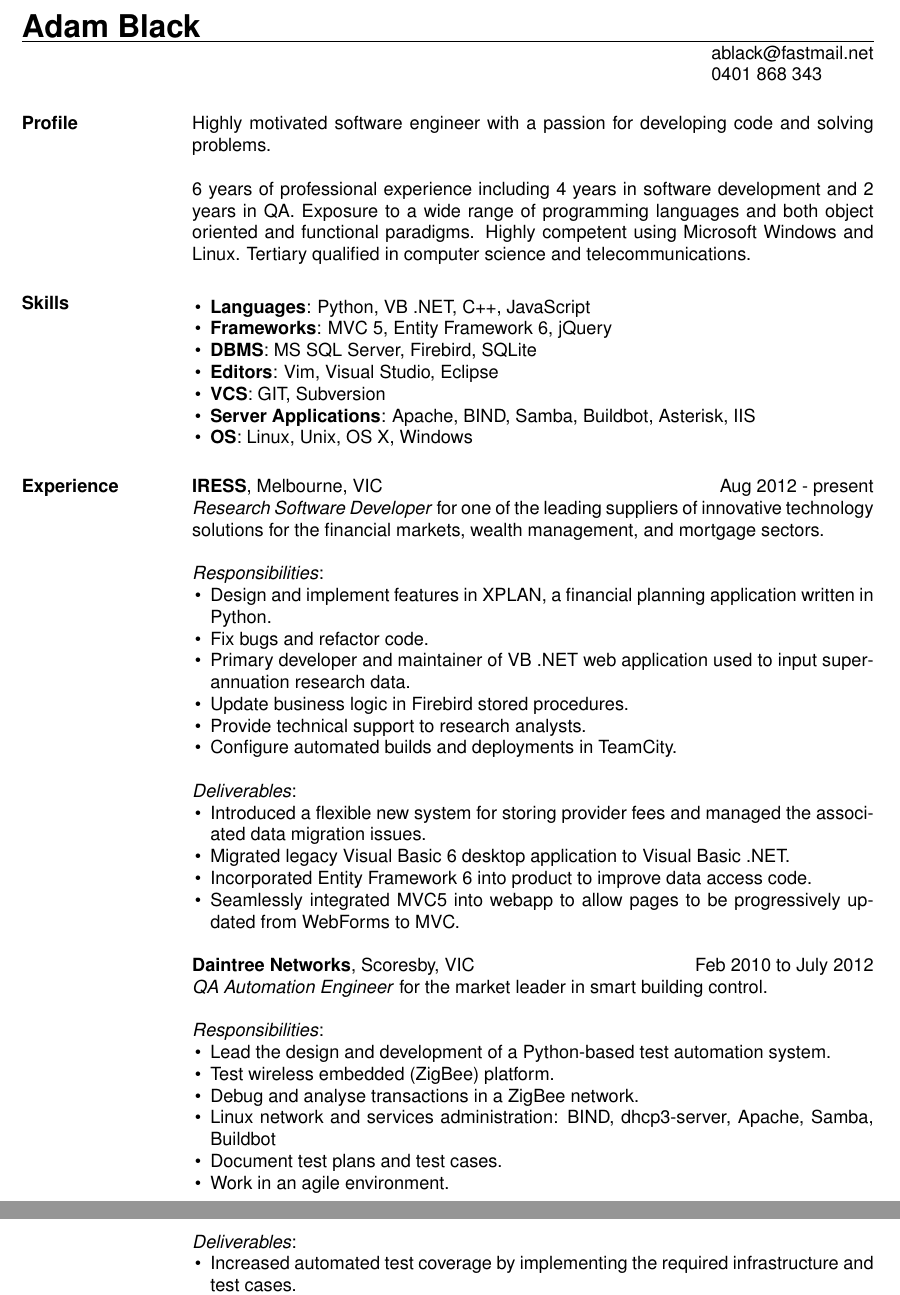
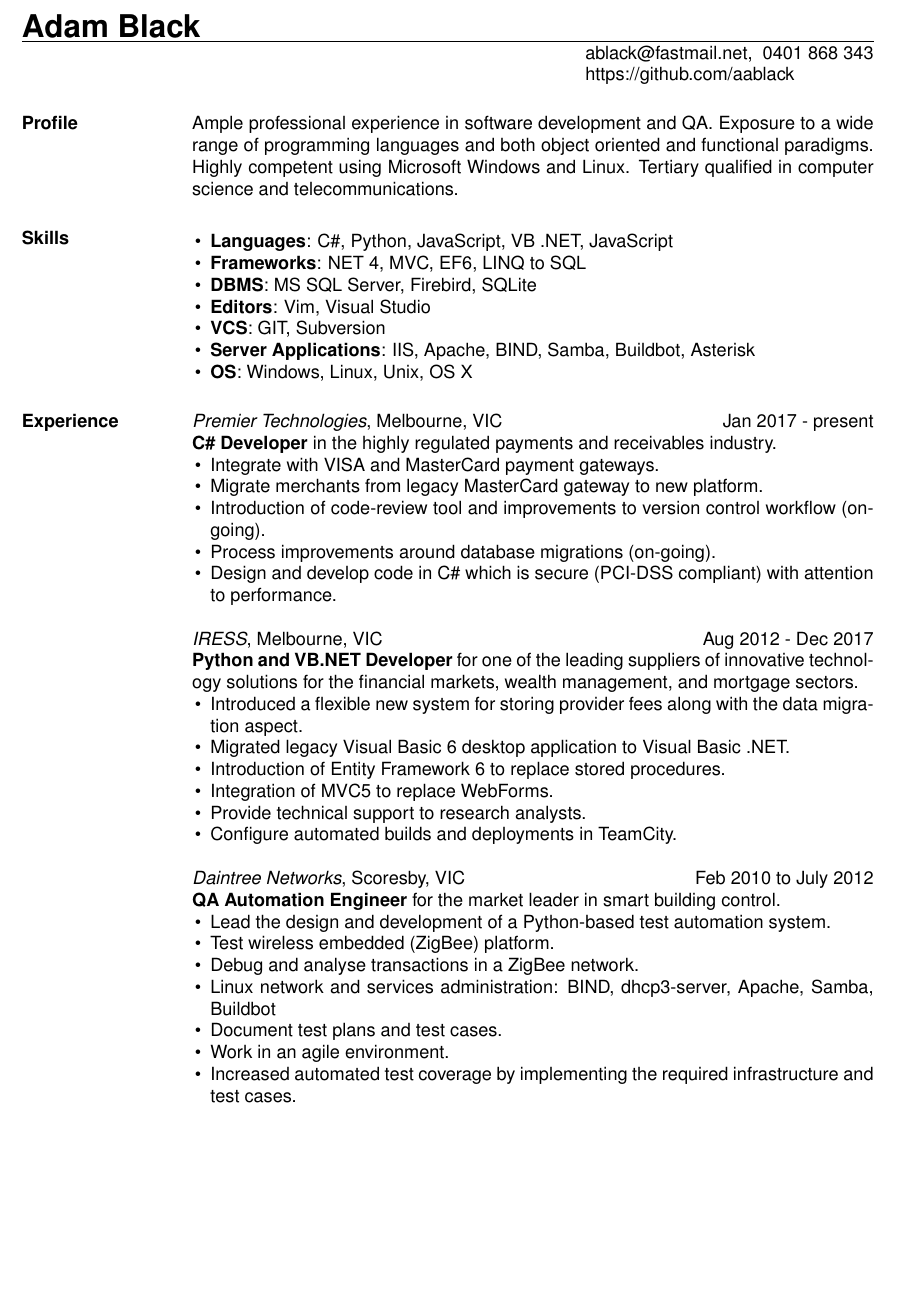
Before and after one commit to aablack/resume, a LaTeX CV (resume.tex): two parts of pages 1 and 2 of 2 before the commit and part of page 1 of 2 after it, the two joined at a grey line, cut so that both start at the same text, the shorter picture padded with empty space. Compiled offline with pdfLaTeX.

Commit message:
Updates to experience

```diff
--- a/resume.tex
+++ b/resume.tex
@@ -7,59 +7,52 @@
 
 \begin{document}
     \name{\LARGE Adam Black}
-    \address{ablack@fastmail.net}
-    \address{0401 868 343}
+    \address{ablack@fastmail.net\\ 0401 868 343}
+    \address{https://github.com/aablack}
 
     \begin{resume}
         \section{Profile}
-        Highly motivated software engineer with a passion for developing code and solving problems.
-
-        6 years of professional experience including 4 years in software development and 2 years in
-        QA. Exposure to a wide range of programming languages and both object oriented and functional
+        Ample professional experience in software development and QA.
+        Exposure to a wide range of programming languages and both object oriented and functional
         paradigms. Highly competent using Microsoft Windows and Linux. Tertiary qualified in computer
         science and telecommunications.
 
         \section{Skills}
         \begin{list}{\labelitemi}{\leftmargin=1em \itemsep=-2pt}
-            \item{\textbf{Languages}: Python, VB .NET, C++, JavaScript}
-            \item{\textbf{Frameworks}: MVC 5, Entity Framework 6, jQuery}
+            \item{\textbf{Languages}: C\#, Python, JavaScript, VB .NET, JavaScript}
+            \item{\textbf{Frameworks}: NET 4, MVC, EF6, LINQ to SQL}
             \item{\textbf{DBMS}: MS SQL Server, Firebird, SQLite}
-            \item{\textbf{Editors}: Vim, Visual Studio, Eclipse}
+            \item{\textbf{Editors}: Vim, Visual Studio}
             \item{\textbf{VCS}: GIT, Subversion}
-            \item{\textbf{Server Applications}: Apache, BIND, Samba, Buildbot, Asterisk, IIS}
-            \item{\textbf{OS}: Linux, Unix, OS X, Windows}
+            \item{\textbf{Server Applications}: IIS, Apache, BIND, Samba, Buildbot, Asterisk}
+            \item{\textbf{OS}: Windows, Linux, Unix, OS X}
         \end{list}
 
         \section{Experience}
-        \textbf{IRESS}, Melbourne, VIC \hfill Aug 2012 - present \\
-        \textit{Research Software Developer} for one of the leading suppliers of innovative technology
+        \textit{Premier Technologies}, Melbourne, VIC \hfill Jan 2017 - present \\
+        \textbf{C\# Developer} in the highly regulated payments and receivables industry.
+        \begin{list}{\labelitemi}{\leftmargin=1em \itemsep=-2pt}
+            	\item{Integrate with VISA and MasterCard payment gateways.}
+            	\item{Migrate merchants from legacy MasterCard gateway to new platform.}
+		\item{Introduction of code-review tool and improvements to version control workflow (on-going).}
+        	\item{Process improvements around database migrations (on-going).}
+        	\item{Design and develop code in C\# which is secure (PCI-DSS compliant) with attention to performance.}
+        \end{list}
+
+        \textit{IRESS}, Melbourne, VIC \hfill Aug 2012 - Dec 2017 \\
+        \textbf{Python and VB.NET Developer} for one of the leading suppliers of innovative technology
         solutions for the financial markets, wealth management, and mortgage sectors.
-
-        \textit{Responsibilities}:
         \begin{list}{\labelitemi}{\leftmargin=1em \itemsep=-2pt}
-            \item{Design and implement features in XPLAN, a financial planning application written in Python.}
-            \item{Fix bugs and refactor code.}
-            \item{Primary developer and maintainer of VB .NET web application used to input superannuation
-                research data.}
-            \item{Update business logic in Firebird stored procedures.}
+            \item{Introduced a flexible new system for storing provider fees along with the data migration aspect.}
+            \item{Migrated legacy Visual Basic 6 desktop application to Visual Basic .NET.}
+            \item{Introduction of Entity Framework 6 to replace stored procedures.}
+            \item{Integration of MVC5 to replace WebForms.}
             \item{Provide technical support to research analysts.}
             \item{Configure automated builds and deployments in TeamCity.}
         \end{list}
 
-        \textit{Deliverables}:
-        \begin{list}{\labelitemi}{\leftmargin=1em \itemsep=-2pt}
-            \item{Introduced a flexible new system for storing provider fees and managed the
-                associated data migration issues.}
-            \item{Migrated legacy Visual Basic 6 desktop application to Visual Basic .NET.}
-            \item{Incorporated Entity Framework 6 into product to improve data access code.}
-            \item{Seamlessly integrated MVC5 into webapp to allow pages to be
-                progressively updated from WebForms to MVC.}
-        \end{list}
-
-        \textbf{Daintree Networks}, Scoresby, VIC \hfill Feb 2010 to July 2012 \\
-        \textit{QA Automation Engineer} for the market leader in smart building control.
-
-        \textit{Responsibilities}:
+        \textit{Daintree Networks}, Scoresby, VIC \hfill Feb 2010 to July 2012 \\
+        \textbf{QA Automation Engineer} for the market leader in smart building control.
         \begin{list}{\labelitemi}{\leftmargin=1em \itemsep=-2pt}
             \item{Lead the design and development of a Python-based test automation system.}
             \item{Test wireless embedded (ZigBee) platform.}
@@ -67,14 +60,8 @@
             \item{Linux network and services administration: BIND, dhcp3-server, Apache, Samba, Buildbot}
             \item{Document test plans and test cases.}
             \item{Work in an agile environment.}
-        \end{list}
-
-        \textit{Deliverables}:
-        \begin{list}{\labelitemi}{\leftmargin=1em \itemsep=-2pt}
-            \item{Increased automated test coverage by implementing the required infrastructure and
-                test cases.}
-            \item{Developed analysis tools used by the marketing team to scope hardware
-                requirements for customer deployments.}
+            \item{Increased automated test coverage by implementing the required infrastructure and test cases.}
+            \item{Developed analysis tools used by the marketing team to scope hardware requirements for customer deployments.}
             \item{Developed a library for simulating various Modbus power meters using modbus-tk.}
             \item{Created a custom Linux installer to streamline the deployment of core product.}
         \end{list}
```
Also changed, not shown: resume.tex (12 more changed lines).
